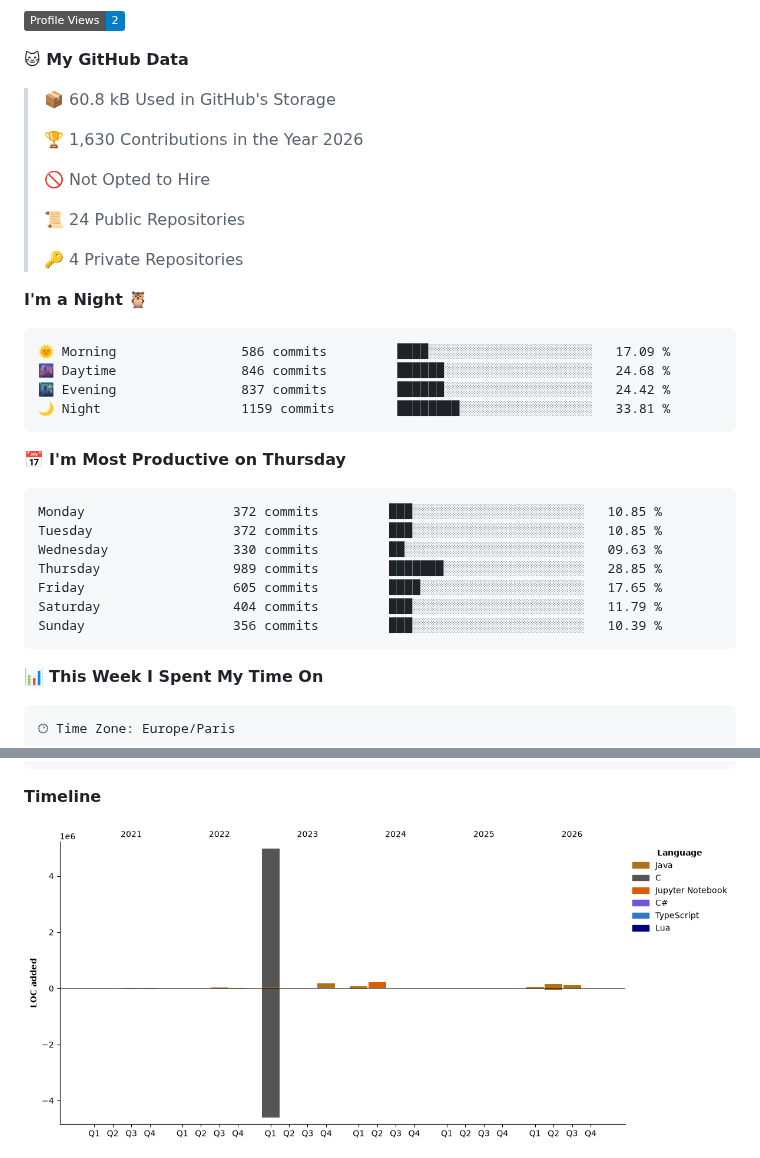
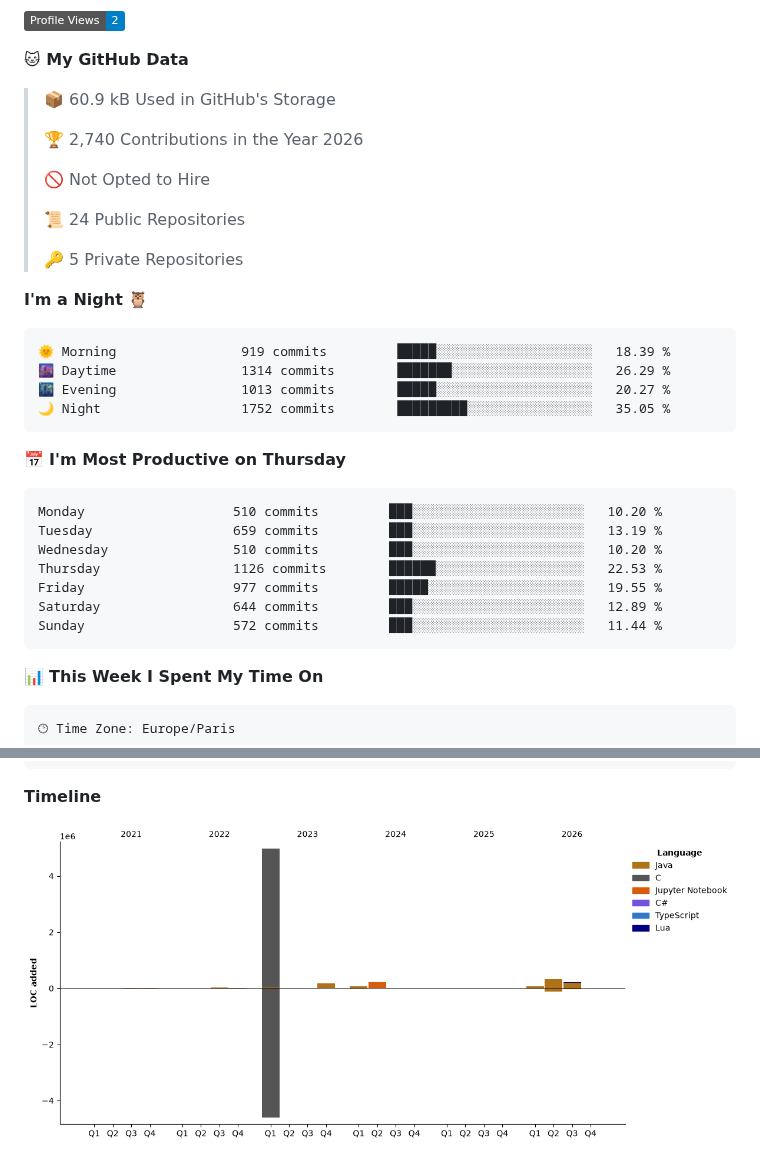
Before and after one commit to enimaloc/enimaloc, a Markdown page: README.md, 2 parts joined by grey strips. GitHub-like rendering; pictures changed too: assets/bar_graph.png; folded sections open; badges without logos.

Commit message:
feat: update dev metrics

````diff
--- a/README.md
+++ b/README.md
@@ -55,34 +55,34 @@ languages.
 
 **🐱 My GitHub Data**
 
-> 📦 60.8 kB Used in GitHub's Storage
+> 📦 60.9 kB Used in GitHub's Storage
  >
-> 🏆 1,630 Contributions in the Year 2026
+> 🏆 2,740 Contributions in the Year 2026
  >
 > 🚫 Not Opted to Hire
  >
 > 📜 24 Public Repositories
  >
-> 🔑 4 Private Repositories
+> 🔑 5 Private Repositories
  >
 **I'm a Night 🦉**
 
 ```text
-🌞 Morning                586 commits         ████░░░░░░░░░░░░░░░░░░░░░   17.09 %
-🌆 Daytime                846 commits         ██████░░░░░░░░░░░░░░░░░░░   24.68 %
-🌃 Evening                837 commits         ██████░░░░░░░░░░░░░░░░░░░   24.42 %
-🌙 Night                  1159 commits        ████████░░░░░░░░░░░░░░░░░   33.81 %
+🌞 Morning                919 commits         █████░░░░░░░░░░░░░░░░░░░░   18.39 %
+🌆 Daytime                1314 commits        ███████░░░░░░░░░░░░░░░░░░   26.29 %
+🌃 Evening                1013 commits        █████░░░░░░░░░░░░░░░░░░░░   20.27 %
+🌙 Night                  1752 commits        █████████░░░░░░░░░░░░░░░░   35.05 %
 ```
 📅 **I'm Most Productive on Thursday**
 
 ```text
-Monday                   372 commits         ███░░░░░░░░░░░░░░░░░░░░░░   10.85 %
-Tuesday                  372 commits         ███░░░░░░░░░░░░░░░░░░░░░░   10.85 %
-Wednesday                330 commits         ██░░░░░░░░░░░░░░░░░░░░░░░   09.63 %
-Thursday                 989 commits         ███████░░░░░░░░░░░░░░░░░░   28.85 %
-Friday                   605 commits         ████░░░░░░░░░░░░░░░░░░░░░   17.65 %
-Saturday                 404 commits         ███░░░░░░░░░░░░░░░░░░░░░░   11.79 %
-Sunday                   356 commits         ███░░░░░░░░░░░░░░░░░░░░░░   10.39 %
+Monday                   510 commits         ███░░░░░░░░░░░░░░░░░░░░░░   10.20 %
+Tuesday                  659 commits         ███░░░░░░░░░░░░░░░░░░░░░░   13.19 %
+Wednesday                510 commits         ███░░░░░░░░░░░░░░░░░░░░░░   10.20 %
+Thursday                 1126 commits        ██████░░░░░░░░░░░░░░░░░░░   22.53 %
+Friday                   977 commits         █████░░░░░░░░░░░░░░░░░░░░   19.55 %
+Saturday                 644 commits         ███░░░░░░░░░░░░░░░░░░░░░░   12.89 %
+Sunday                   572 commits         ███░░░░░░░░░░░░░░░░░░░░░░   11.44 %
 ```
 
 
````
Also changed, not shown: other parts of README.md (+2 -2 lines).
